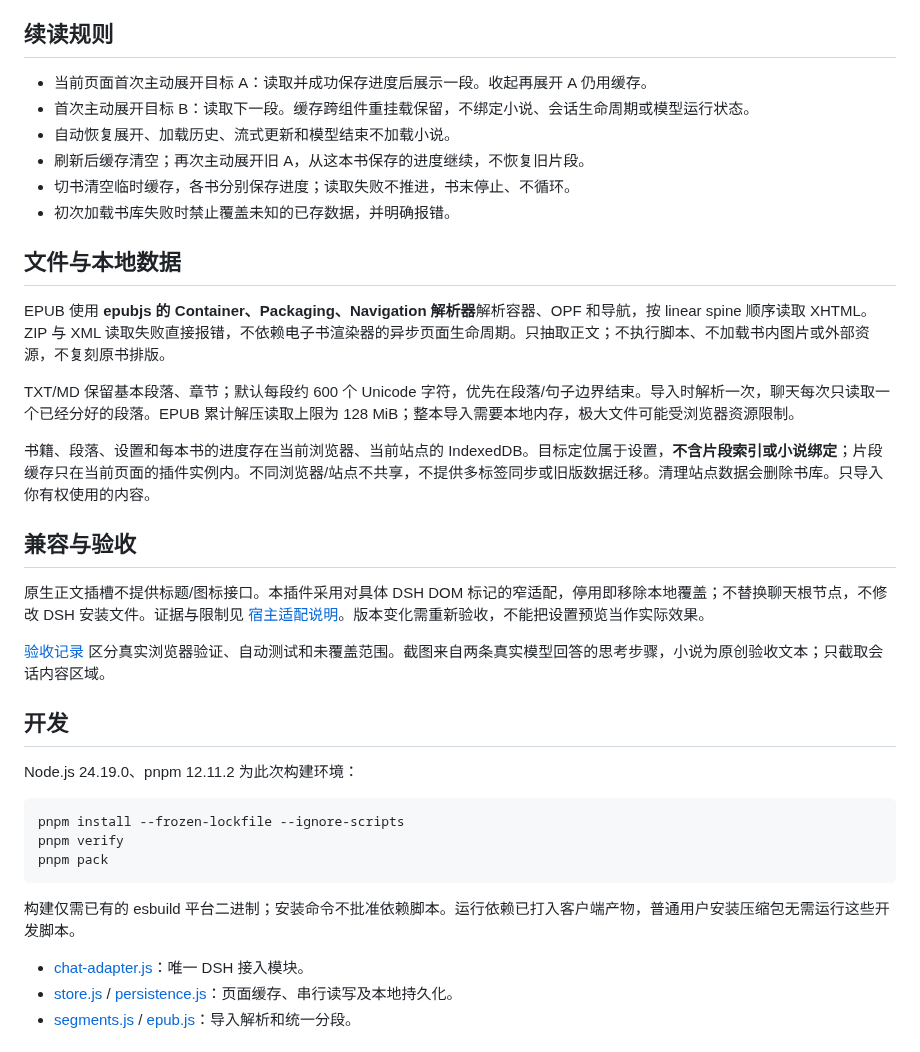
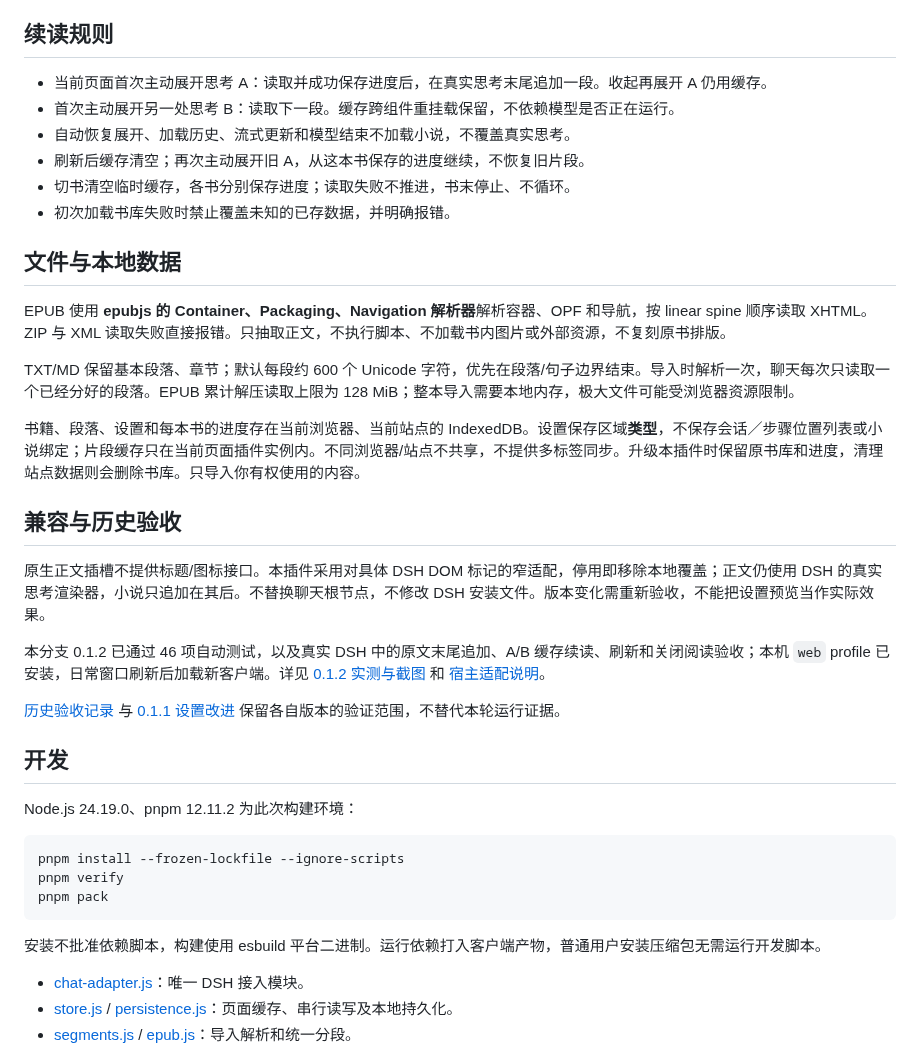
Before and after one commit to gongfpp/dsh-novel-fish, a Markdown page: README.md, the part around one of its changes. Rendered like a GitHub page.

````diff
--- a/README.md
+++ b/README.md
@@ -56,26 +56,28 @@ dsh plugin --profile web add ./dist/gongfpp-dsh-novel-fish-0.1.1.tgz
 
 ## 续读规则
 
-- 当前页面首次主动展开目标 A：读取并成功保存进度后展示一段。收起再展开 A 仍用缓存。
-- 首次主动展开目标 B：读取下一段。缓存跨组件重挂载保留，不绑定小说、会话生命周期或模型运行状态。
-- 自动恢复展开、加载历史、流式更新和模型结束不加载小说。
+- 当前页面首次主动展开思考 A：读取并成功保存进度后，在真实思考末尾追加一段。收起再展开 A 仍用缓存。
+- 首次主动展开另一处思考 B：读取下一段。缓存跨组件重挂载保留，不依赖模型是否正在运行。
+- 自动恢复展开、加载历史、流式更新和模型结束不加载小说，不覆盖真实思考。
 - 刷新后缓存清空；再次主动展开旧 A，从这本书保存的进度继续，不恢复旧片段。
 - 切书清空临时缓存，各书分别保存进度；读取失败不推进，书末停止、不循环。
 - 初次加载书库失败时禁止覆盖未知的已存数据，并明确报错。
 
 ## 文件与本地数据
 
-EPUB 使用 **epubjs 的 Container、Packaging、Navigation 解析器**解析容器、OPF 和导航，按 linear spine 顺序读取 XHTML。ZIP 与 XML 读取失败直接报错，不依赖电子书渲染器的异步页面生命周期。只抽取正文；不执行脚本、不加载书内图片或外部资源，不复刻原书排版。
+EPUB 使用 **epubjs 的 Container、Packaging、Navigation 解析器**解析容器、OPF 和导航，按 linear spine 顺序读取 XHTML。ZIP 与 XML 读取失败直接报错。只抽取正文，不执行脚本、不加载书内图片或外部资源，不复刻原书排版。
 
 TXT/MD 保留基本段落、章节；默认每段约 600 个 Unicode 字符，优先在段落/句子边界结束。导入时解析一次，聊天每次只读取一个已经分好的段落。EPUB 累计解压读取上限为 128 MiB；整本导入需要本地内存，极大文件可能受浏览器资源限制。
 
-书籍、段落、设置和每本书的进度存在当前浏览器、当前站点的 IndexedDB。目标定位属于设置，**不含片段索引或小说绑定**；片段缓存只在当前页面的插件实例内。不同浏览器/站点不共享，不提供多标签同步或旧版数据迁移。清理站点数据会删除书库。只导入你有权使用的内容。
+书籍、段落、设置和每本书的进度存在当前浏览器、当前站点的 IndexedDB。设置保存区域**类型**，不保存会话／步骤位置列表或小说绑定；片段缓存只在当前页面插件实例内。不同浏览器/站点不共享，不提供多标签同步。升级本插件时保留原书库和进度，清理站点数据则会删除书库。只导入你有权使用的内容。
 
-## 兼容与验收
+## 兼容与历史验收
 
-原生正文插槽不提供标题/图标接口。本插件采用对具体 DSH DOM 标记的窄适配，停用即移除本地覆盖；不替换聊天根节点，不修改 DSH 安装文件。证据与限制见 [宿主适配说明](docs/host-adapter.md)。版本变化需重新验收，不能把设置预览当作实际效果。
+原生正文插槽不提供标题/图标接口。本插件采用对具体 DSH DOM 标记的窄适配，停用即移除本地覆盖；正文仍使用 DSH 的真实思考渲染器，小说只追加在其后。不替换聊天根节点，不修改 DSH 安装文件。版本变化需重新验收，不能把设置预览当作实际效果。
 
-[验收记录](docs/acceptance.md) 区分真实浏览器验证、自动测试和未覆盖范围。截图来自两条真实模型回答的思考步骤，小说为原创验收文本；只截取会话内容区域。
+本分支 0.1.2 已通过 46 项自动测试，以及真实 DSH 中的原文末尾追加、A/B 缓存续读、刷新和关闭阅读验收；本机 `web` profile 已安装，日常窗口刷新后加载新客户端。详见 [0.1.2 实测与截图](docs/type-append-update.md) 和 [宿主适配说明](docs/host-adapter.md)。
+
+[历史验收记录](docs/acceptance.md) 与 [0.1.1 设置改进](docs/settings-update.md) 保留各自版本的验证范围，不替代本轮运行证据。
 
 ## 开发
 
@@ -87,7 +89,7 @@ pnpm verify
 pnpm pack
 ```
 
-构建仅需已有的 esbuild 平台二进制；安装命令不批准依赖脚本。运行依赖已打入客户端产物，普通用户安装压缩包无需运行这些开发脚本。
+安装不批准依赖脚本，构建使用 esbuild 平台二进制。运行依赖打入客户端产物，普通用户安装压缩包无需运行开发脚本。
 
 - [chat-adapter.js](src/chat-adapter.js)：唯一 DSH 接入模块。
 - [store.js](src/store.js) / [persistence.js](src/persistence.js)：页面缓存、串行读写及本地持久化。
````
Also changed, not shown: other parts of README.md (+26 -26 lines), docs/host-adapter.md (+3 -3 lines), docs/settings-update.md (+3 -1 lines), docs/type-append-update.md (added, +48 -0 lines), docs/evidence/type-append-012.png (added), docs/evidence/type-settings-012.png (added), 12 other files.
